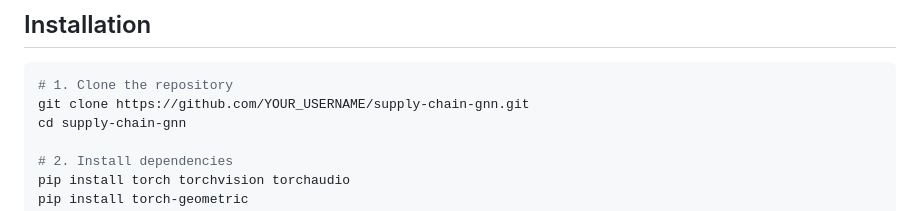
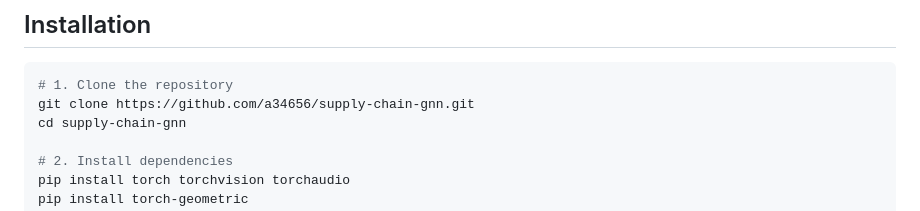
Before and after one commit to a34656/Supply-Chain-Route-Predictor, a Markdown page: README.md, the part around the change. GitHub-like rendering.

Commit message:
user name updated

````diff
--- a/README.md
+++ b/README.md
@@ -136,7 +136,7 @@ supply-chain-gnn/
 
 ```bash
 # 1. Clone the repository
-git clone https://github.com/YOUR_USERNAME/supply-chain-gnn.git
+git clone https://github.com/a34656/supply-chain-gnn.git
 cd supply-chain-gnn
 
 # 2. Install dependencies
````
